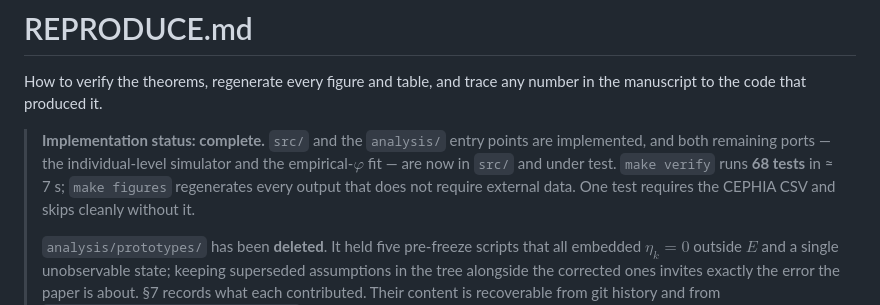
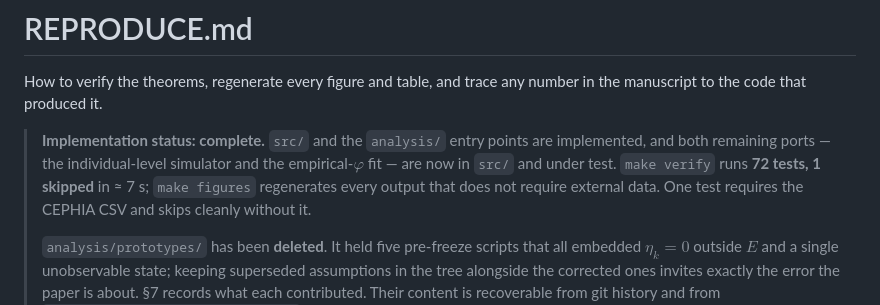
Before and after one commit to Nyx-Dynamics/nyx-eligibility-dynamics, a Markdown page: docs/REPRODUCE.md, the part around the change. Rendered like a GitHub page.

Commit message:
Correct the test count in REPRODUCE.md (72, not 68)
Written before the five inter-test-process tests were added.

Co-Authored-By: Claude Opus 5 <noreply@anthropic.com>

```diff
--- a/docs/REPRODUCE.md
+++ b/docs/REPRODUCE.md
@@ -4,7 +4,7 @@ How to verify the theorems, regenerate every figure and table, and trace any num
 
 > **Implementation status: complete.** `src/` and the `analysis/` entry points are
 > implemented, and both remaining ports — the individual-level simulator and the
-> empirical-$\varphi$ fit — are now in `src/` and under test. `make verify` runs **68 tests**
+> empirical-$\varphi$ fit — are now in `src/` and under test. `make verify` runs **72 tests, 1 skipped**
 > in ≈ 7 s; `make figures` regenerates every output that does not require external data.
 > One test requires the CEPHIA CSV and skips cleanly without it.
 >
```
